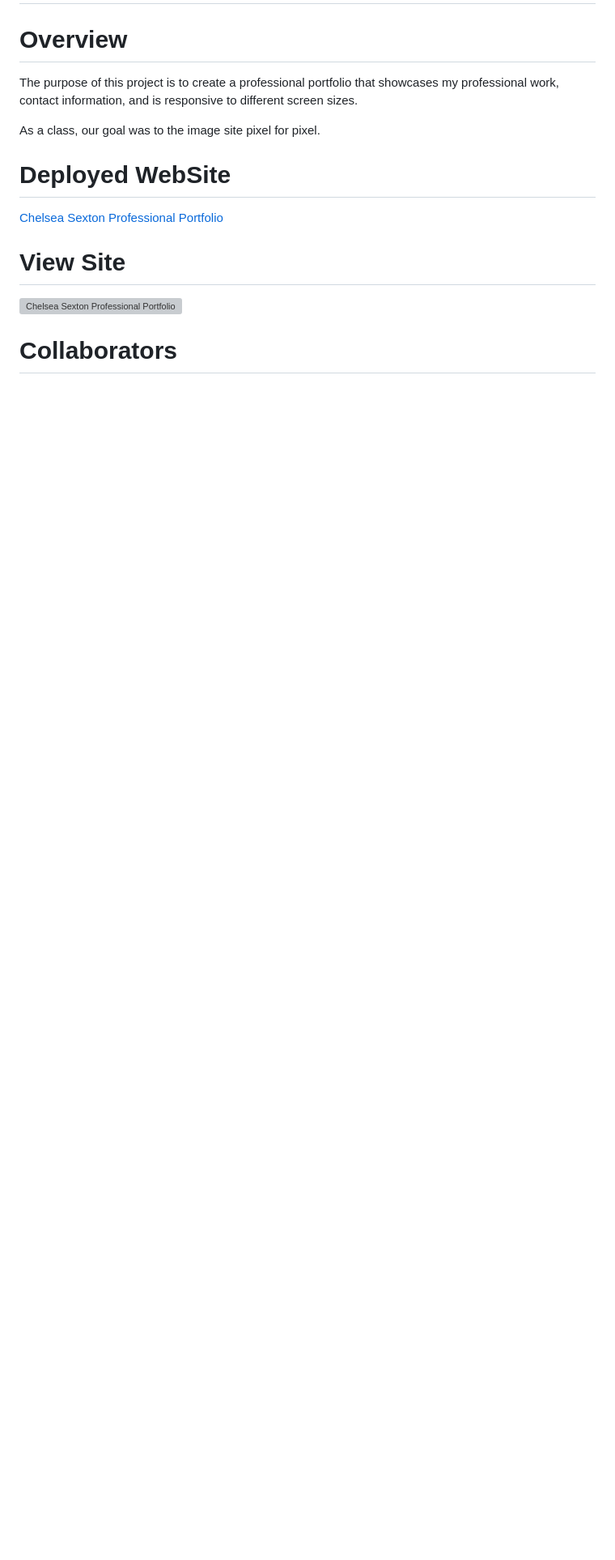
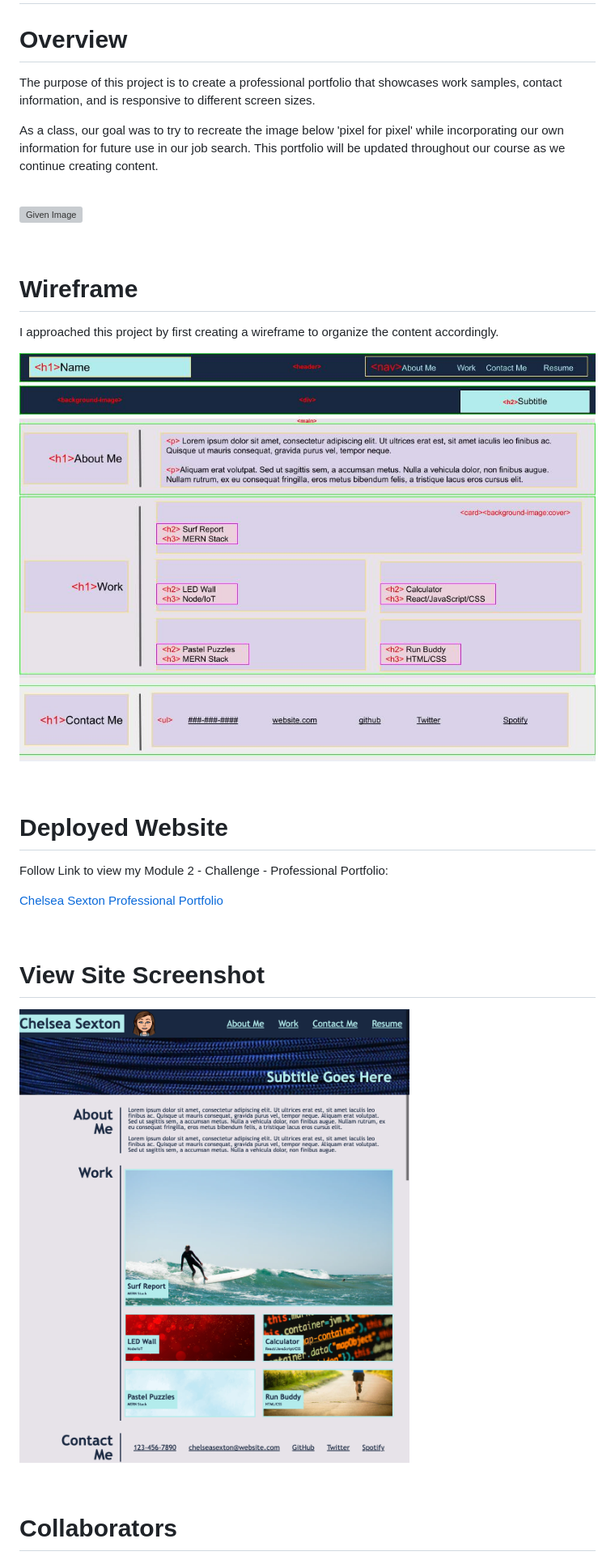
Before and after one commit to chelsea314/Module-2-Challenge---Professional-Portfolio, a Markdown page: README.md, the part around the change printed below. Shown: that part at 81% size. Rendered like a GitHub page; pictures changed too: assets/images/Challenge 2 - Professional Portfolio - Wireframe.jpg (added), assets/images/Module2-Professional-Portfolio-Screenshot.png (added), assets/images/wireframe-bottom.jpg (added); blank space fills up the shorter version; grey boxes are pictures that could not be loaded.

```diff
--- a/README.md
+++ b/README.md
@@ -1,15 +1,36 @@
 # Module-2-Challenge---Professional-Portfolio
 
 # Overview
-The purpose of this project is to create a professional portfolio that showcases my professional work, contact information, and is responsive to different screen sizes.
+The purpose of this project is to create a professional portfolio that showcases work samples, contact information, and is responsive to different screen sizes.
 
-As a class, our goal was to the image site pixel for pixel.
+As a class, our goal was to try to recreate the image below 'pixel for pixel' while incorporating our own information for future use in our job search. This portfolio will be updated throughout our course as we continue creating content.
 
-# Deployed WebSite
-[Chelsea Sexton Professional Portfolio](hhttps://chelsea314.github.io/Module-2-Challenge---Professional-Portfolio/)
+<br>
 
-# View Site
-![Chelsea Sexton Professional Portfolio](./assets/images/)
+![Given Image](./assets/images/Lernantino%20__%20Web%20Developer%20(1).png)
+
+<br>
+
+# Wireframe
+I approached this project by first creating a wireframe to organize the content accordingly.
+
+![Wireframe](./assets/images/Challenge%202%20-%20Professional%20Portfolio%20-%20Wireframe.jpg)
+![Wireframe](./assets/images/wireframe-bottom.jpg)
+
+<br>
+
+# Deployed Website
+Follow Link to view my Module 2 - Challenge - Professional Portfolio:
+
+[Chelsea Sexton Professional Portfolio](https://chelsea314.github.io/Module-2-Challenge---Professional-Portfolio/)
+
+<br>
+
+# View Site Screenshot
+
+![Chelsea Sexton Professional Portfolio](./assets/images/Module2-Professional-Portfolio-Screenshot.png)
+
+<br>
 
 # Collaborators
 [Chelsea Sexton](https://github.com/chelsea314)
```
Also changed, not shown: other parts of README.md (+16 -3 lines), 7 other files.
